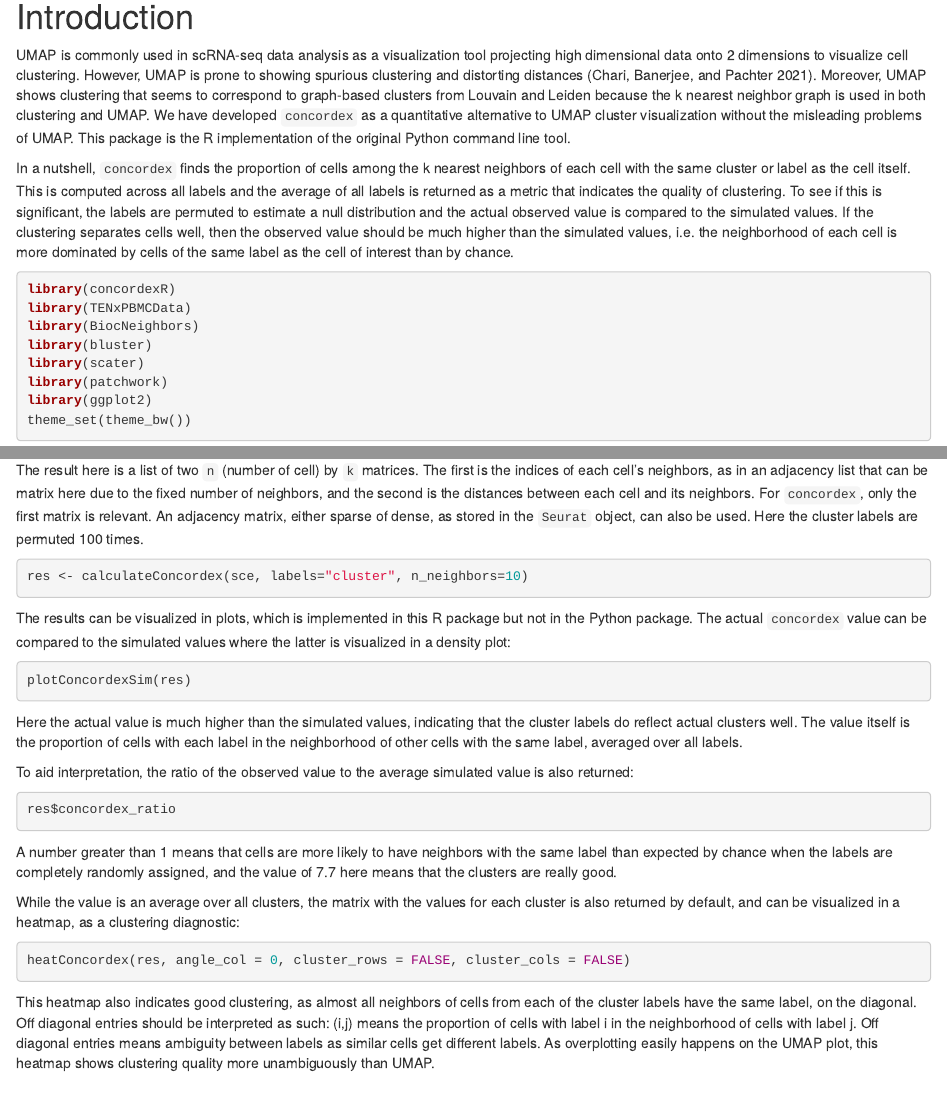
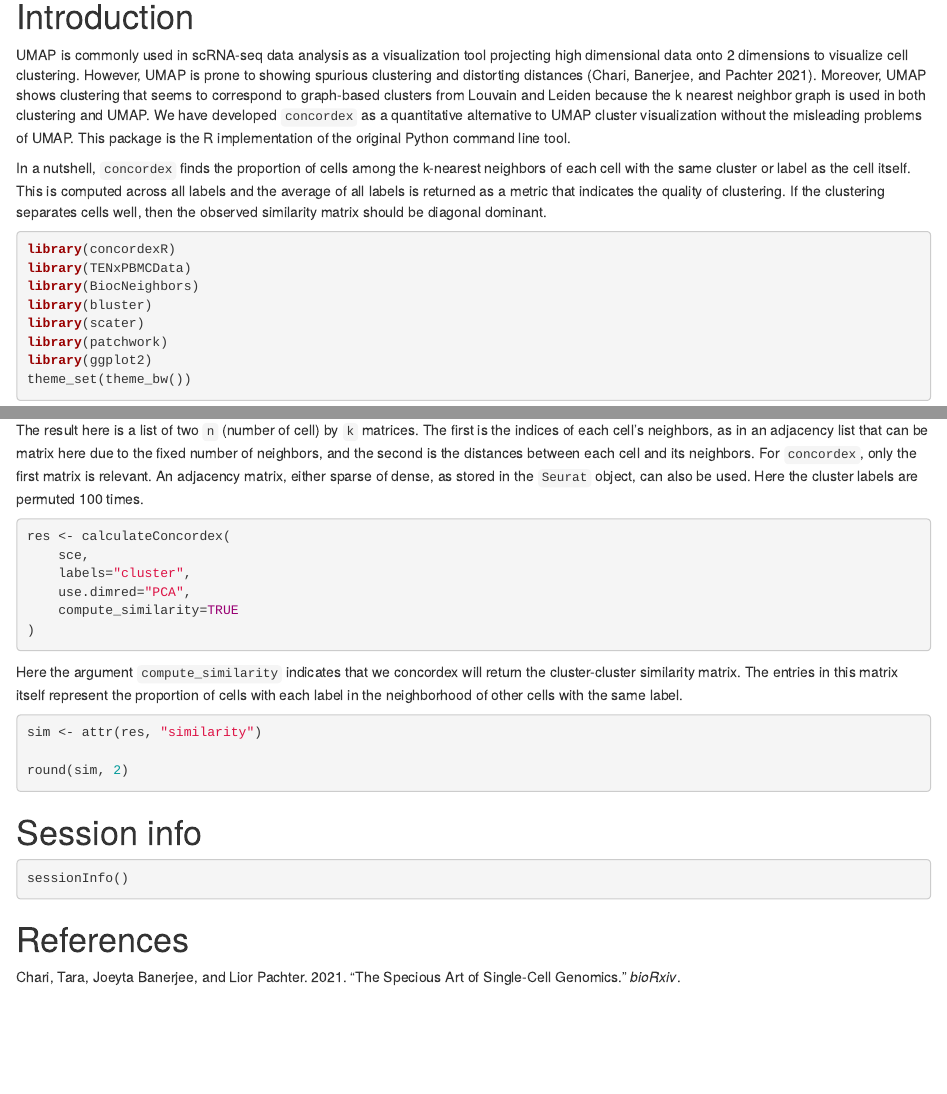
Before and after one commit to pachterlab/concordexR, an R Markdown document (vignettes/concordex-nonspatial.Rmd): the page in a window 1100 px wide, from 190 px down, and a second part further down, joined at a grey line. Rendered offline with R 4.5, knitr and Pandoc, with nearby package versions; the code chunks are not run, so their results and figures are left out; drawn as R Markdown's standard HTML page in place of the format the file asks for.

Commit message:
Update nonspatial vignette

````diff
--- a/vignettes/concordex-nonspatial.Rmd
+++ b/vignettes/concordex-nonspatial.Rmd
@@ -35,15 +35,11 @@ quantitative alternative to UMAP cluster visualization without the misleading
 problems of UMAP. This package is the R implementation of the original Python
 command line tool.
 
-In a nutshell, `concordex` finds the proportion of cells among the k nearest
+In a nutshell, `concordex` finds the proportion of cells among the k-nearest
 neighbors of each cell with the same cluster or label as the cell itself. This
 is computed across all labels and the average of all labels is returned as a
-metric that indicates the quality of clustering. To see if this is significant,
-the labels are permuted to estimate a null distribution and the actual observed
-value is compared to the simulated values. If the clustering separates cells
-well, then the observed value should be much higher than the simulated values,
-i.e. the neighborhood of each cell is more dominated by cells of the same label
-as the cell of interest than by chance.
+metric that indicates the quality of clustering. If the clustering separates cells
+well, then the observed similarity matrix should be diagonal dominant.
 
 ``` {r setup, message=FALSE}
 library(concordexR)
@@ -177,48 +173,24 @@ the `Seurat` object, can also be used. Here the cluster labels are permuted 100
 times.
 
 ``` {r}
-res <- calculateConcordex(sce, labels="cluster", n_neighbors=10)
+res <- calculateConcordex(
+    sce,
+    labels="cluster",
+    use.dimred="PCA",
+    compute_similarity=TRUE
+)
 ```
 
-The results can be visualized in plots, which is implemented in this R package
-but not in the Python package. The actual `concordex` value can be compared to
-the simulated values where the latter is visualized in a density plot:
-
-``` {r}
-plotConcordexSim(res)
-```
-
-Here the actual value is much higher than the simulated values, indicating that
-the cluster labels do reflect actual clusters well. The value itself is the
-proportion of cells with each label in the neighborhood of other cells with the
-same label, averaged over all labels.
-
-To aid interpretation, the ratio of the observed value to the average simulated
-value is also returned:
+Here the argument `compute_similarity` indicates that we concordex will return
+the cluster-cluster similarity matrix. The entries in this matrix  itself represent
+the proportion of cells with each label in the neighborhood of other cells with the
+same label.
 
 ```{r}
-res$concordex_ratio
+sim <- attr(res, "similarity")
+
+round(sim, 2)
 ```
-
-A number greater than 1 means that cells are more likely to have neighbors with
-the same label than expected by chance when the labels are completely randomly
-assigned, and the value of 7.7 here means that the clusters are really good.
-
-While the value is an average over all clusters, the matrix with the values for
-each cluster is also returned by default, and can be visualized in a heatmap, as
-a clustering diagnostic:
-
-``` {r, fig.width=4.5, fig.height=4}
-heatConcordex(res, angle_col = 0, cluster_rows = FALSE, cluster_cols = FALSE)
-```
-
-This heatmap also indicates good clustering, as almost all neighbors of cells
-from each of the cluster labels have the same label, on the diagonal. Off
-diagonal entries should be interpreted as such: (i,j) means the proportion of
-cells with label i in the neighborhood of cells with label j. Off diagonal
-entries means ambiguity between labels as similar cells get different labels. As
-overplotting easily happens on the UMAP plot, this heatmap shows clustering
-quality more unambiguously than UMAP.
 
 # Session info
 
````
